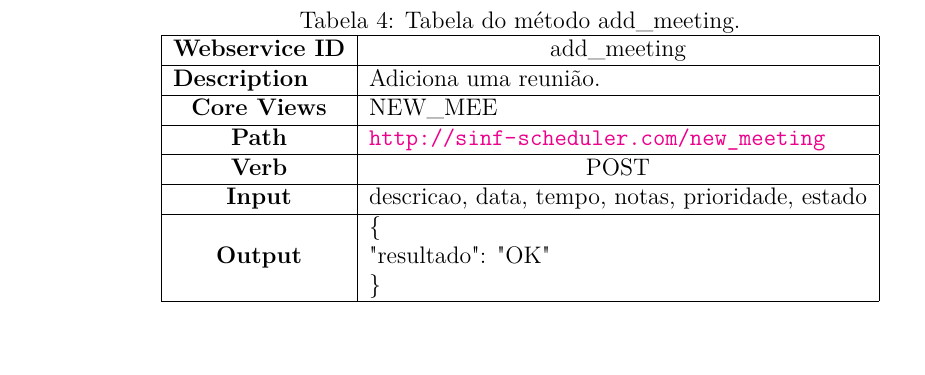
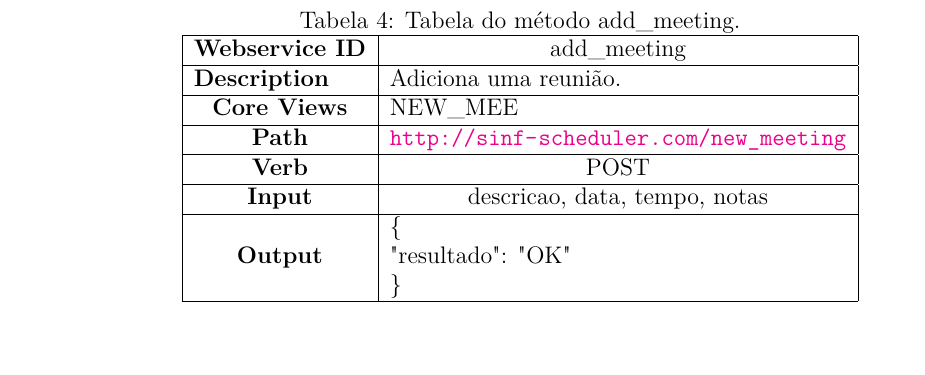
Before and after one commit to FilipaRamos/SalesRep-Force-Automation, a LaTeX document (specification/report/specs.tex): part of page 5 of 7, cut so that both start at the same text. Compiled offline with pdfLaTeX.

Commit message:
updated reunions

```diff
--- a/specification/report/specs.tex
+++ b/specification/report/specs.tex
@@ -276,7 +276,7 @@ Com este trabalho pretende-se, igualmente, a aquisição de conhecimentos no que
 \\ \hline
 \textbf{Path}                              & \url{http://sinf-scheduler.com/new_meeting}                                                                                                                                                          \\ \hline
 \textbf{Verb}                              & \multicolumn{1}{c|}{POST}                                                                                                                                                                                                \\ \hline
-\textbf{Input}                             & \multicolumn{1}{c|}{descricao, data, tempo, notas, prioridade, estado}                                                                                                                                                                                           \\ \hline
+\textbf{Input}                             & \multicolumn{1}{c|}{descricao, data, tempo, notas}                                                                                                                                                                                           \\ \hline
 \textbf{Output}                            & \begin{tabular}[c]{@{}l@{}}\{\\  "resultado": "OK" \\ \}\end{tabular} \\ \hline
 \end{tabular}
 \end{table}
```
Also changed, not shown: specification/report/specs.pdf, specification/report/specs.tex (2 more changed lines).
